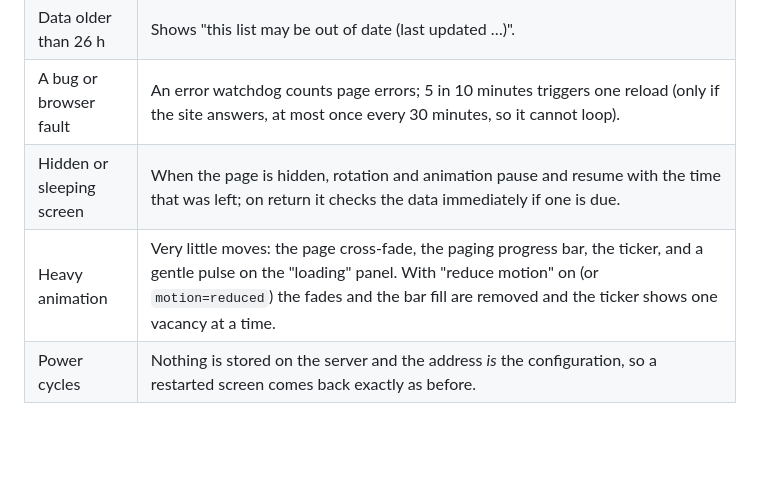
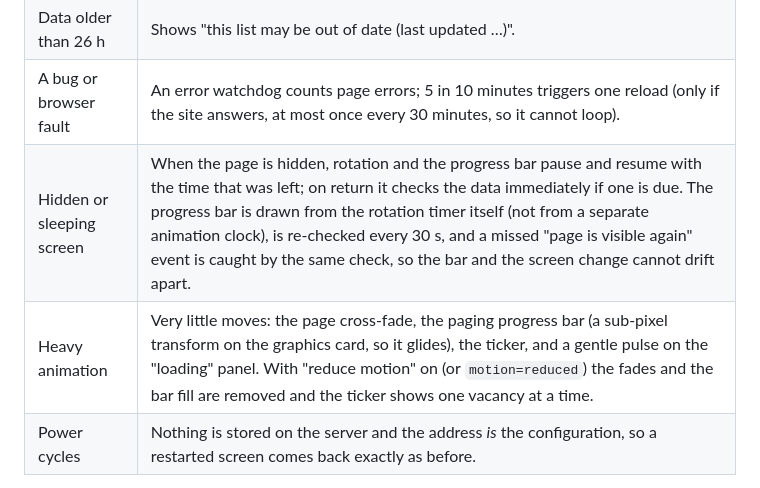
Before and after one commit to Cooneendev2/Cooneenjobs3, a Markdown page: cooneen-jobs-board-v2_5741/docs/SIGNAGE.md, the part around the change. GitHub-like rendering; blank space fills up the shorter version.

```diff
--- a/cooneen-jobs-board-v2_5741/docs/SIGNAGE.md
+++ b/cooneen-jobs-board-v2_5741/docs/SIGNAGE.md
@@ -27,8 +27,8 @@ read the role overview; the wall and ticker keep their own faster defaults.
 | Bad data from the server | Rejected by validation; the screen keeps what it has. |
 | Data older than 26 h | Shows "this list may be out of date (last updated …)". |
 | A bug or browser fault | An error watchdog counts page errors; 5 in 10 minutes triggers one reload (only if the site answers, at most once every 30 minutes, so it cannot loop). |
-| Hidden or sleeping screen | When the page is hidden, rotation and animation pause and resume with the time that was left; on return it checks the data immediately if one is due. |
-| Heavy animation | Very little moves: the page cross-fade, the paging progress bar, the ticker, and a gentle pulse on the "loading" panel. With "reduce motion" on (or `motion=reduced`) the fades and the bar fill are removed and the ticker shows one vacancy at a time. |
+| Hidden or sleeping screen | When the page is hidden, rotation and the progress bar pause and resume with the time that was left; on return it checks the data immediately if one is due. The progress bar is drawn from the rotation timer itself (not from a separate animation clock), is re-checked every 30 s, and a missed "page is visible again" event is caught by the same check, so the bar and the screen change cannot drift apart. |
+| Heavy animation | Very little moves: the page cross-fade, the paging progress bar (a sub-pixel transform on the graphics card, so it glides), the ticker, and a gentle pulse on the "loading" panel. With "reduce motion" on (or `motion=reduced`) the fades and the bar fill are removed and the ticker shows one vacancy at a time. |
 | Power cycles | Nothing is stored on the server and the address *is* the configuration, so a restarted screen comes back exactly as before. |
 
 `?diag=1` adds a panel with the settings the screen understood (and anything it ignored), the data health, last and next check,
```
